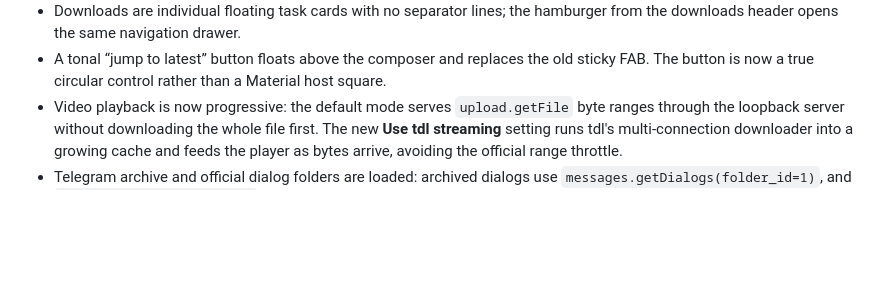
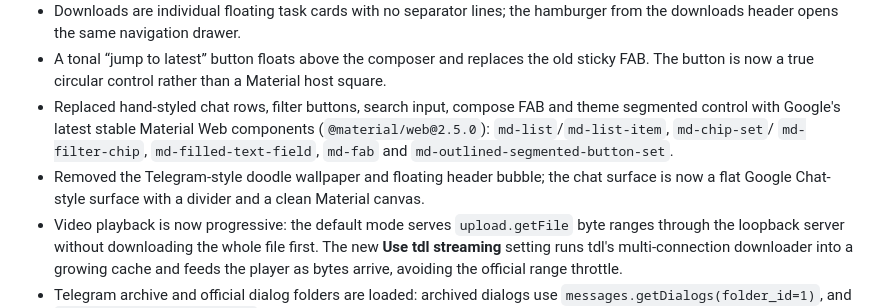
Before and after one commit to yysz-yys/tgdesk, a Markdown page: CHANGELOG.md, the part around the change. Rendered like a GitHub page; blank space fills up the shorter version.

```diff
--- a/CHANGELOG.md
+++ b/CHANGELOG.md
@@ -63,6 +63,14 @@
 - A tonal “jump to latest” button floats above the composer and replaces the old
   sticky FAB. The button is now a true circular control rather than a Material
   host square.
+- Replaced hand-styled chat rows, filter buttons, search input, compose FAB and
+  theme segmented control with Google's latest stable Material Web components
+  (`@material/web@2.5.0`): `md-list`/`md-list-item`, `md-chip-set`/
+  `md-filter-chip`, `md-filled-text-field`, `md-fab` and
+  `md-outlined-segmented-button-set`.
+- Removed the Telegram-style doodle wallpaper and floating header bubble; the
+  chat surface is now a flat Google Chat-style surface with a divider and a clean
+  Material canvas.
 - Video playback is now progressive: the default mode serves
   `upload.getFile` byte ranges through the loopback server without downloading
   the whole file first. The new **Use tdl streaming** setting runs tdl's
```
Also changed, not shown: docs/ui.md (+26 -16 lines), docs/assets/ui-archive-folders.png, docs/assets/ui-chat-home-light.png, docs/assets/ui-chat-home.png, docs/assets/ui-chat-search.png, docs/assets/ui-settings-streaming.png, 10 other files.
